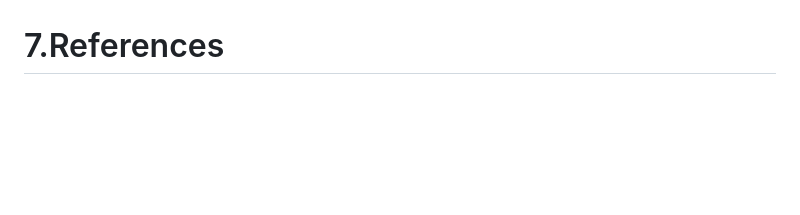
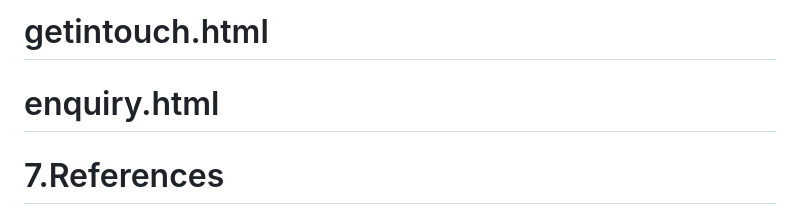
Before and after one commit to Mulanga731/WEDE5020-PART-3-muzila-foundation1, a Markdown page: README.md, the part around one of its changes. Drawn GitHub-style; blank space fills up the shorter version.

```diff
--- a/README.md
+++ b/README.md
@@ -463,7 +504,13 @@ getintouch.html
+</head>
+
+ # getintouch.html
  <meta charset="UTF-8" />
   <meta name="viewport" content="width=device-width, initial-scale=1.0" />
   <title>Muzila Foundation | Get in Touch</title>
   <link rel="stylesheet" href="styles.css" />
+
+
+ # enquiry.html
 
 
 
```
Also changed, not shown: other parts of README.md (+45 -4 lines).
